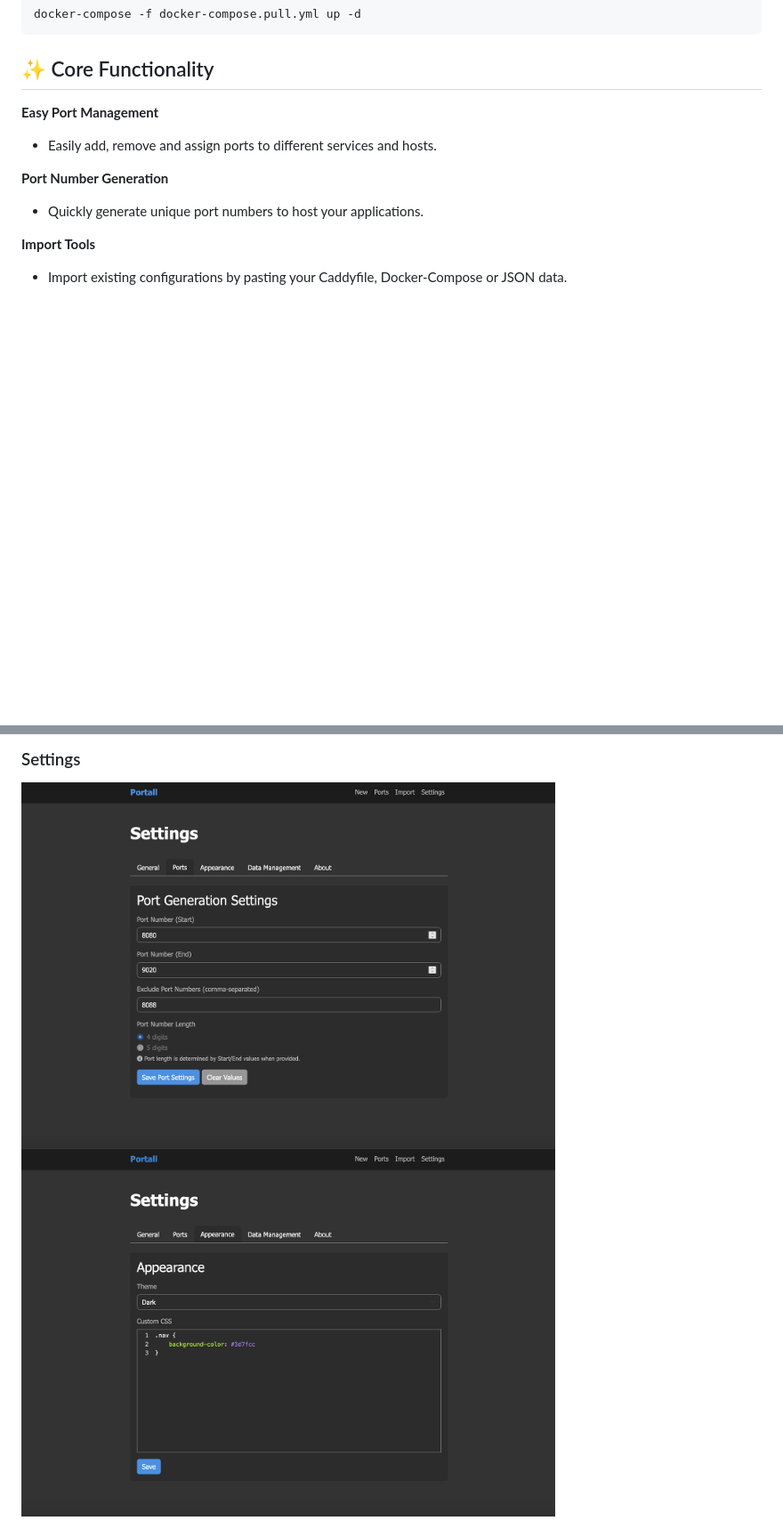
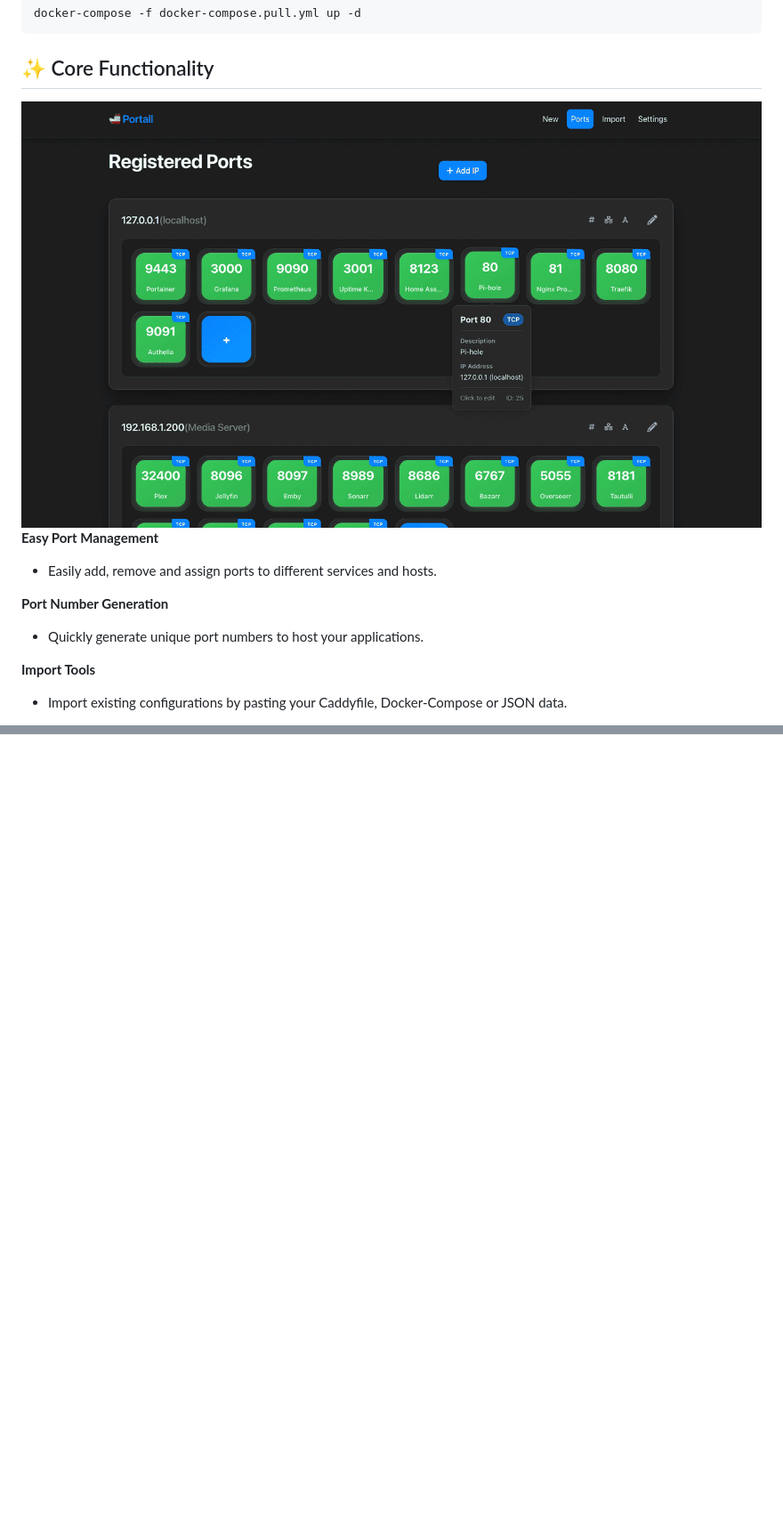
Before and after one commit to need4swede/Portall, a Markdown page: README.md, 2 parts joined by grey strips. Shown: that part at 89% size. Drawn GitHub-style; pictures changed too: demo/img/port_settings.png (deleted), demo/img/ports.png, demo/img/theme_settings.png (deleted); blank space fills up the shorter version.

````diff
--- a/README.md
+++ b/README.md
@@ -21,6 +21,8 @@ docker-compose -f docker-compose.pull.yml up -d
 ```
 
 ## ✨ Core Functionality
+
+<img src="demo/img/ports.png" width="900">
 
 **Easy Port Management**
    - Easily add, remove and assign ports to different services and hosts.
@@ -77,3 +63,0 @@ docker-compose -f docker-compose.pull.yml up -d
-### Settings
-<img src="demo/img/port_settings.png" width="600">
-<img src="demo/img/theme_settings.png" width="600">
````
Also changed, not shown: other parts of README.md (+1 -16 lines), demo/img/generate.png, demo/img/import.png (deleted), 1 other file.
